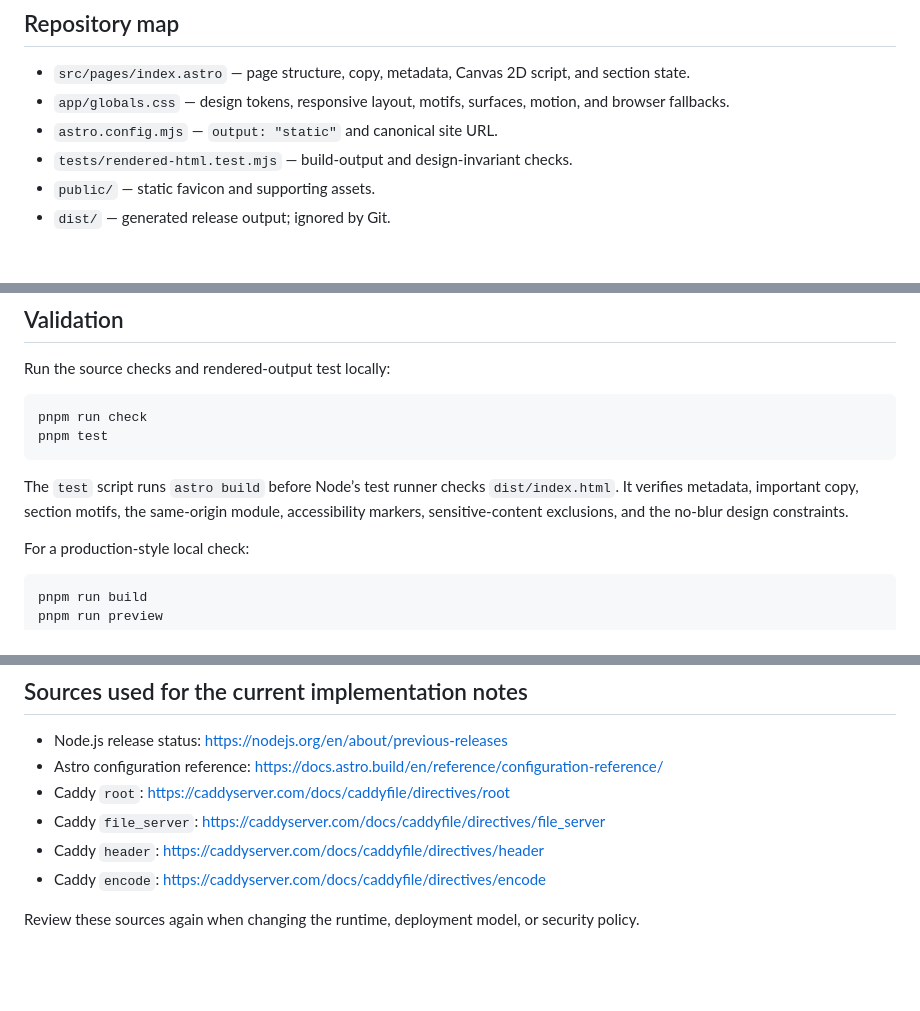
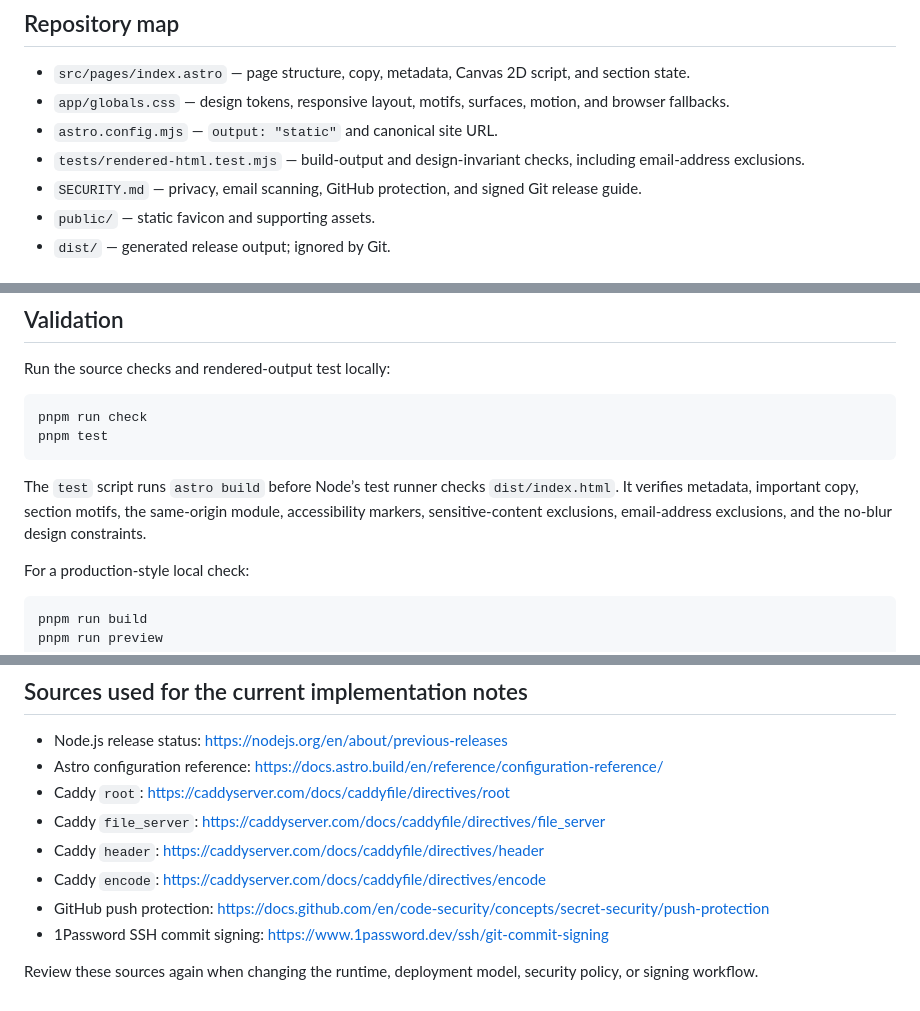
Before and after one commit to ItsAdventureTime/iamjk-site, a Markdown page: README.md, 3 parts joined by grey strips. Drawn GitHub-style; blank space fills up the shorter version.

Commit message:
Document privacy scanning and signed releases

````diff
--- a/README.md
+++ b/README.md
@@ -20,7 +20,8 @@ The repository includes `.openai/hosting.json` with a project ID and null D1/R2
 - `src/pages/index.astro` — page structure, copy, metadata, Canvas 2D script, and section state.
 - `app/globals.css` — design tokens, responsive layout, motifs, surfaces, motion, and browser fallbacks.
 - `astro.config.mjs` — `output: "static"` and canonical site URL.
-- `tests/rendered-html.test.mjs` — build-output and design-invariant checks.
+- `tests/rendered-html.test.mjs` — build-output and design-invariant checks, including email-address exclusions.
+- `SECURITY.md` — privacy, email scanning, GitHub protection, and signed Git release guide.
 - `public/` — static favicon and supporting assets.
 - `dist/` — generated release output; ignored by Git.
 
@@ -56,7 +57,7 @@ pnpm run check
 pnpm test
 ```
 
-The `test` script runs `astro build` before Node’s test runner checks `dist/index.html`. It verifies metadata, important copy, section motifs, the same-origin module, accessibility markers, sensitive-content exclusions, and the no-blur design constraints.
+The `test` script runs `astro build` before Node’s test runner checks `dist/index.html`. It verifies metadata, important copy, section motifs, the same-origin module, accessibility markers, sensitive-content exclusions, email-address exclusions, and the no-blur design constraints.
 
 For a production-style local check:
 
@@ -161,5 +166,7 @@ The temporary Caddy profile in the existing server configuration adds `X-Robots-
 - Caddy `file_server`: https://caddyserver.com/docs/caddyfile/directives/file_server
 - Caddy `header`: https://caddyserver.com/docs/caddyfile/directives/header
 - Caddy `encode`: https://caddyserver.com/docs/caddyfile/directives/encode
+- GitHub push protection: https://docs.github.com/en/code-security/concepts/secret-security/push-protection
+- 1Password SSH commit signing: https://www.1password.dev/ssh/git-commit-signing
 
-Review these sources again when changing the runtime, deployment model, or security policy.
+Review these sources again when changing the runtime, deployment model, security policy, or signing workflow.
````
Also changed, not shown: other parts of README.md (+4 -0 lines), DESIGN.md (+5 -4 lines), SECURITY.md (added, +110 -0 lines).
